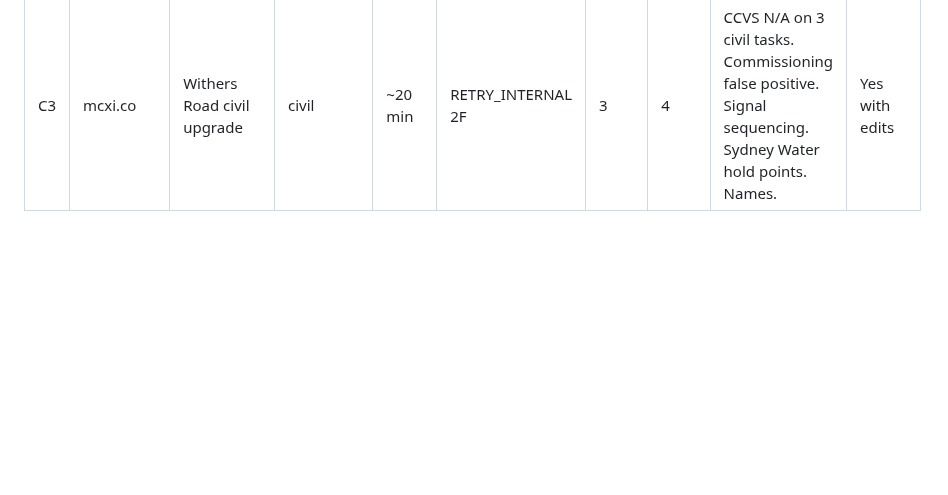
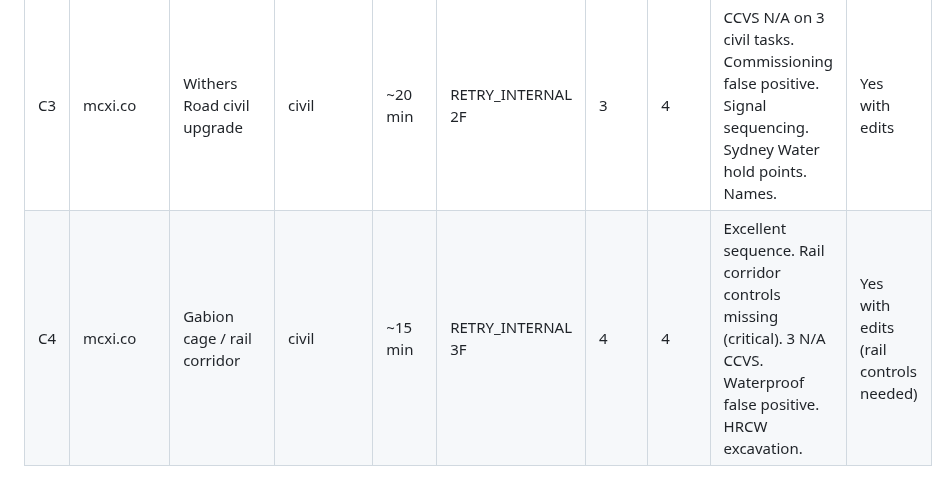
Before and after one commit to mcxl/gatekeeper, a Markdown page: docs/FIVE_JOB_PILOT_PLAN.md, the part around the change. Drawn GitHub-style; blank space fills up the shorter version.

Commit message:
docs: commercial pilot C4 tracking — gabion cage / rail corridor
C4: RETRY_INTERNAL 3F, gate 4 FAIL 4 REVIEW. Excellent method
sequence for drainage construction. Rail corridor protection
controls missing (critical consultant edit). 3 N/A CCVS on
manual civil tasks. Waterproof false positive on drainage check.
Yes with edits. ~15 min.

Co-Authored-By: Claude Opus 4.6 (1M context) <noreply@anthropic.com>

```diff
--- a/docs/FIVE_JOB_PILOT_PLAN.md
+++ b/docs/FIVE_JOB_PILOT_PLAN.md
@@ -224,3 +224,4 @@ Recommendation: implement option 2 (deterministic monitoring dedup) first. If it
 | C1 | mcxi.co | Unitas warehouse metal roofing | new_build | ~15 min | RETRY_INTERNAL 1F | 1 | 4 | CCVS N/A on crane-lift, HRCW, supervisor names, lifeline control | Yes with edits |
 | C2 | mcxi.co | Tilt-up panel erection with crane | new_build | ~15 min | RETRY_INTERNAL 1F | 1 | 3 | Sequence: permanent connections before lift, lift plan after brace removal. CCVS N/A on 4 tasks. HRCW. Names. | Yes with edits |
 | C3 | mcxi.co | Withers Road civil upgrade | civil | ~20 min | RETRY_INTERNAL 2F | 3 | 4 | CCVS N/A on 3 civil tasks. Commissioning false positive. Signal sequencing. Sydney Water hold points. Names. | Yes with edits |
+| C4 | mcxi.co | Gabion cage / rail corridor | civil | ~15 min | RETRY_INTERNAL 3F | 4 | 4 | Excellent sequence. Rail corridor controls missing (critical). 3 N/A CCVS. Waterproof false positive. HRCW excavation. | Yes with edits (rail controls needed) |
```
